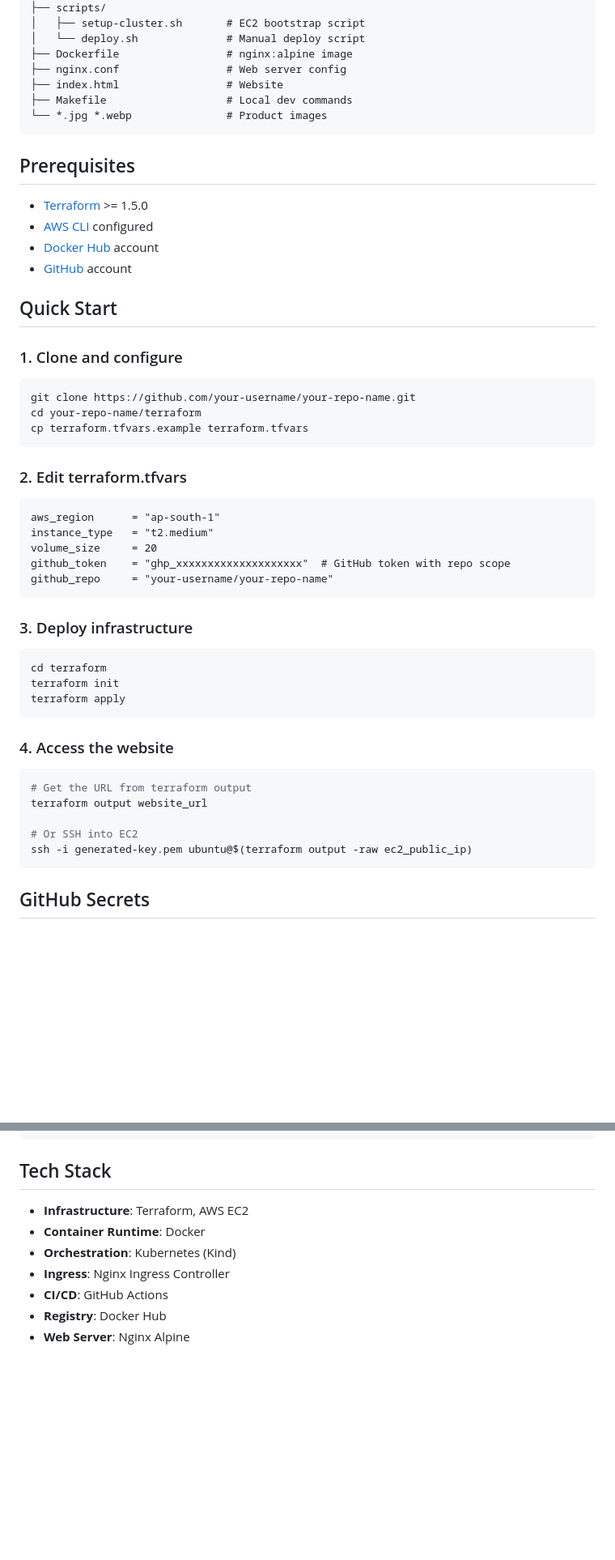
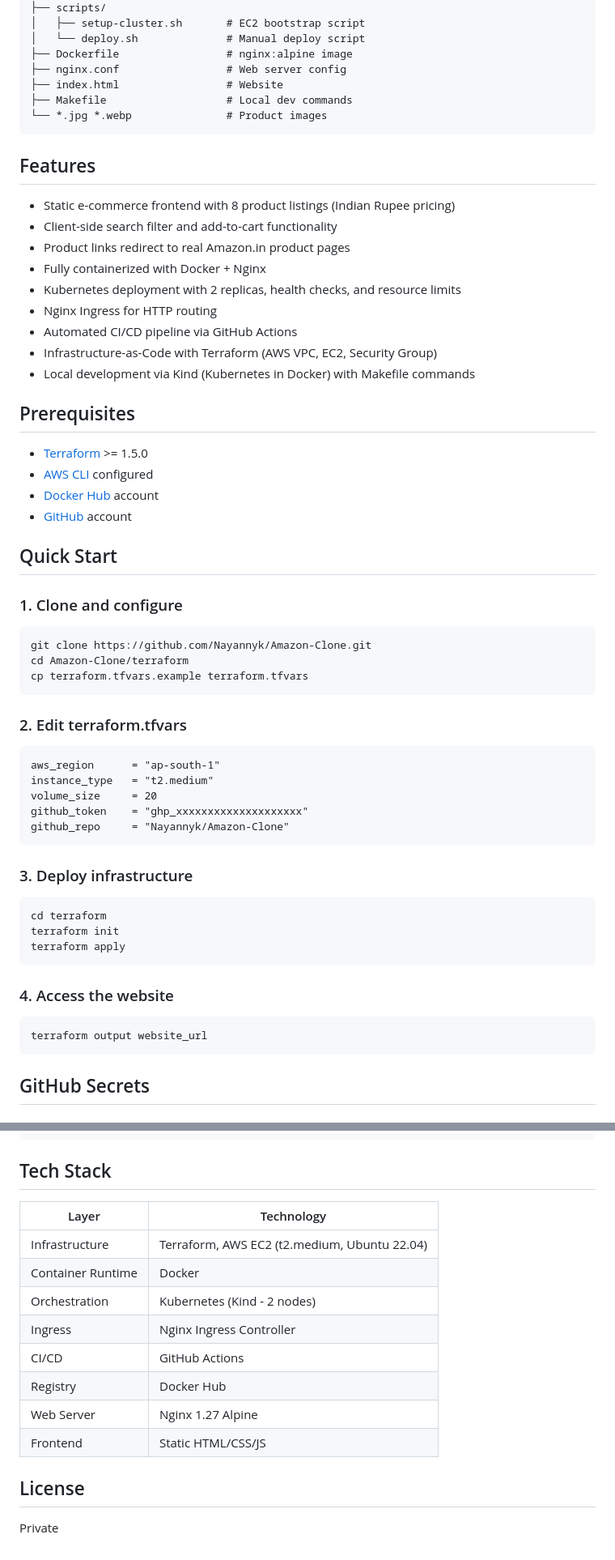
Before and after one commit to Nayannyk/Amazon-Clone, a Markdown page: README.md, 2 parts joined by grey strips. Shown at 81% size. Drawn GitHub-style; blank space fills up the shorter version.

Commit message:
docs: update README with features, project structure, and improved documentation

````diff
--- a/README.md
+++ b/README.md
@@ -48,6 +48,18 @@ Amazon-Clone/
 └── *.jpg *.webp               # Product images
 ```
 
+## Features
+
+- Static e-commerce frontend with 8 product listings (Indian Rupee pricing)
+- Client-side search filter and add-to-cart functionality
+- Product links redirect to real Amazon.in product pages
+- Fully containerized with Docker + Nginx
+- Kubernetes deployment with 2 replicas, health checks, and resource limits
+- Nginx Ingress for HTTP routing
+- Automated CI/CD pipeline via GitHub Actions
+- Infrastructure-as-Code with Terraform (AWS VPC, EC2, Security Group)
+- Local development via Kind (Kubernetes in Docker) with Makefile commands
+
 ## Prerequisites
 
 - [Terraform](https://www.terraform.io/downloads) >= 1.5.0
@@ -60,8 +72,8 @@ Amazon-Clone/
 ### 1. Clone and configure
 
 ```bash
-git clone https://github.com/your-username/your-repo-name.git
-cd your-repo-name/terraform
+git clone https://github.com/Nayannyk/Amazon-Clone.git
+cd Amazon-Clone/terraform
 cp terraform.tfvars.example terraform.tfvars
 ```
 
@@ -71,8 +83,8 @@ cp terraform.tfvars.example terraform.tfvars
 aws_region      = "ap-south-1"
 instance_type   = "t2.medium"
 volume_size     = 20
-github_token    = "ghp_xxxxxxxxxxxxxxxxxxxx"  # GitHub token with repo scope
-github_repo     = "your-username/your-repo-name"
+github_token    = "ghp_xxxxxxxxxxxxxxxxxxxx"
+github_repo     = "Nayannyk/Amazon-Clone"
 ```
 
 ### 3. Deploy infrastructure
@@ -86,11 +98,7 @@ terraform apply
 ### 4. Access the website
 
 ```bash
-# Get the URL from terraform output
 terraform output website_url
-
-# Or SSH into EC2
-ssh -i generated-key.pem ubuntu@$(terraform output -raw ec2_public_ip)
 ```
 
 ## GitHub Secrets
@@ -199,10 +207,17 @@ terraform destroy
 
 ## Tech Stack
 
-- **Infrastructure**: Terraform, AWS EC2
-- **Container Runtime**: Docker
-- **Orchestration**: Kubernetes (Kind)
-- **Ingress**: Nginx Ingress Controller
-- **CI/CD**: GitHub Actions
-- **Registry**: Docker Hub
-- **Web Server**: Nginx Alpine
+| Layer | Technology |
+|---|---|
+| Infrastructure | Terraform, AWS EC2 (t2.medium, Ubuntu 22.04) |
+| Container Runtime | Docker |
+| Orchestration | Kubernetes (Kind - 2 nodes) |
+| Ingress | Nginx Ingress Controller |
+| CI/CD | GitHub Actions |
+| Registry | Docker Hub |
+| Web Server | Nginx 1.27 Alpine |
+| Frontend | Static HTML/CSS/JS |
+
+## License
+
+Private
````
Also changed, not shown: other parts of README.md (+12 -12 lines).
